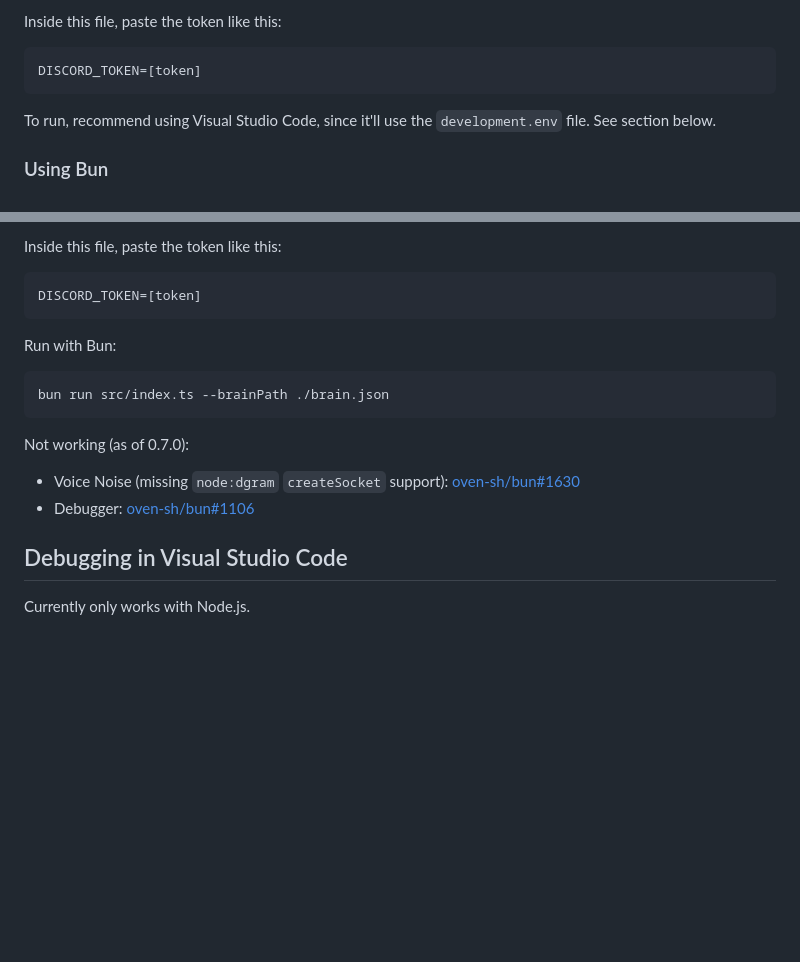
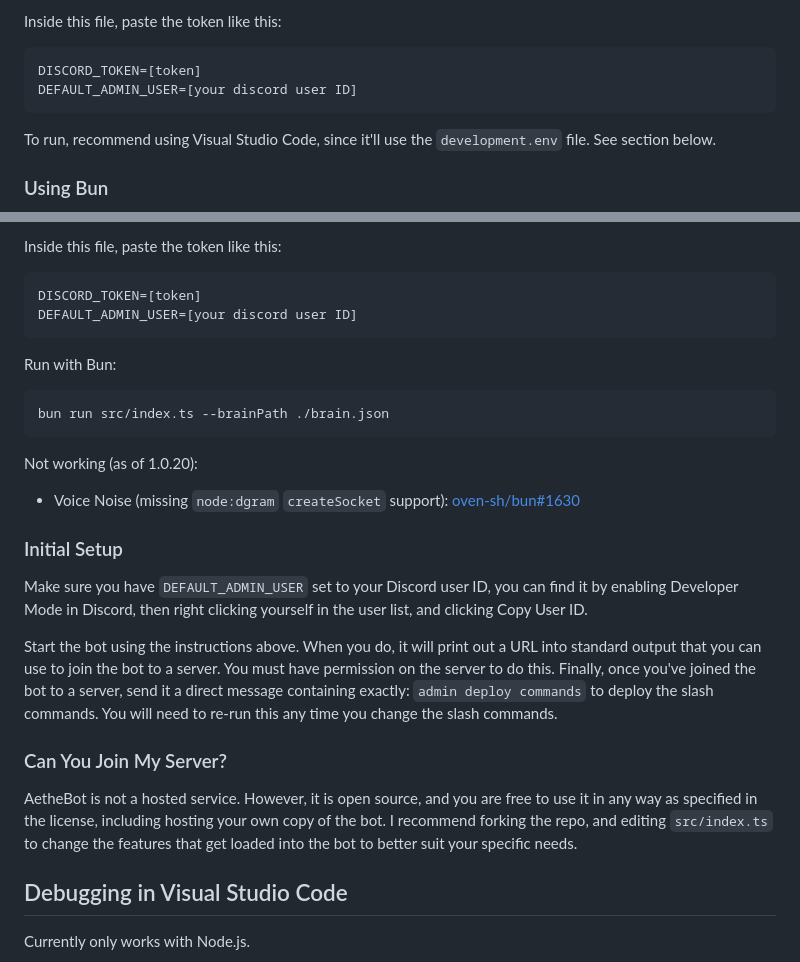
Before and after one commit to tyrone-sudeium/aethebot, a Markdown page: README.md, 2 parts joined by grey strips. Drawn GitHub-style; blank space fills up the shorter version.

Commit message:
docs: slash commands setup docs

````diff
--- a/README.md
+++ b/README.md
@@ -21,6 +21,7 @@ Inside this file, paste the token like this:
 
 ```
 DISCORD_TOKEN=[token]
+DEFAULT_ADMIN_USER=[your discord user ID]
 ```
 
 To run, recommend using Visual Studio Code, since it'll use the `development.env` file.
@@ -41,6 +42,7 @@ Inside this file, paste the token like this:
 
 ```
 DISCORD_TOKEN=[token]
+DEFAULT_ADMIN_USER=[your discord user ID]
 ```
 
 Run with Bun:
@@ -49,10 +51,28 @@ Run with Bun:
 bun run src/index.ts --brainPath ./brain.json
 ```
 
-Not working (as of 0.7.0):
+Not working (as of 1.0.20):
 
 - Voice Noise (missing `node:dgram` `createSocket` support): [oven-sh/bun#1630](https://github.com/oven-sh/bun/issues/1630)
-- Debugger: [oven-sh/bun#1106](https://github.com/oven-sh/bun/issues/1106)
+
+### Initial Setup
+
+Make sure you have `DEFAULT_ADMIN_USER` set to your Discord user ID, you can find it
+by enabling Developer Mode in Discord, then right clicking yourself in the user list,
+and clicking Copy User ID.
+
+Start the bot using the instructions above. When you do, it will print out a URL into
+standard output that you can use to join the bot to a server. You must have permission
+on the server to do this. Finally, once you've joined the bot to a server, send it a
+direct message containing exactly: `admin deploy commands` to deploy the slash
+commands. You will need to re-run this any time you change the slash commands.
+
+### Can You Join My Server?
+
+AetheBot is not a hosted service. However, it is open source, and you are free to
+use it in any way as specified in the license, including hosting your own copy of
+the bot. I recommend forking the repo, and editing `src/index.ts` to change the
+features that get loaded into the bot to better suit your specific needs.
 
 ## Debugging in Visual Studio Code
 
````
